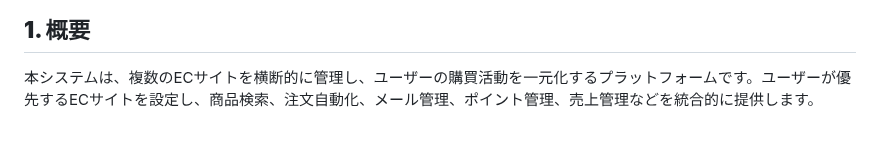
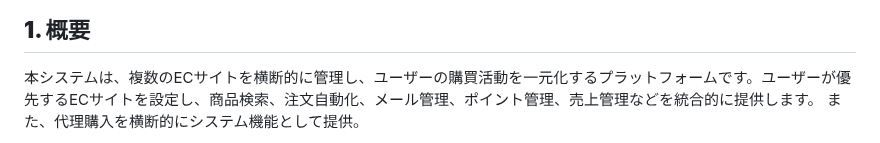
Before and after one commit to shortcut-guide/phi, a Markdown page: docs/architecture.md, the part around one of its changes. Drawn GitHub-style.

```diff
--- a/docs/architecture.md
+++ b/docs/architecture.md
@@ -85,4 +85,5 @@ https://95j3wcf8zh.microcms.io/apis/products/
 
 ## **1. 概要**
 本システムは、複数のECサイトを横断的に管理し、ユーザーの購買活動を一元化するプラットフォームです。ユーザーが優先するECサイトを設定し、商品検索、注文自動化、メール管理、ポイント管理、売上管理などを統合的に提供します。
+また、代理購入を横断的にシステム機能として提供。
 
```
Also changed, not shown: other parts of docs/architecture.md (+31 -0 lines).
